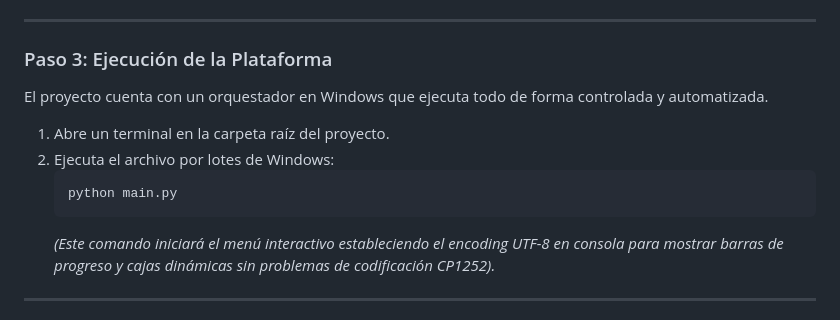
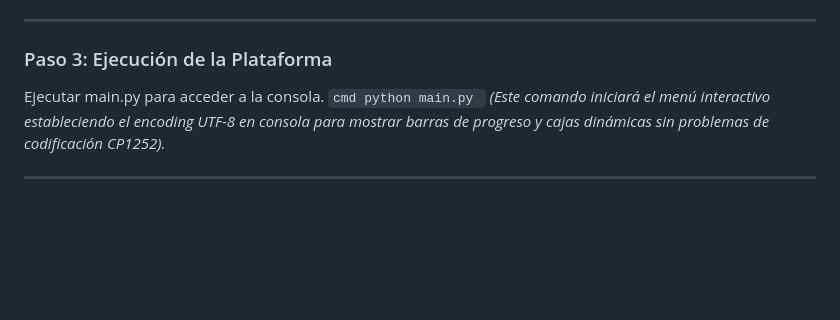
Before and after one commit to Nico8270/Proyecto-Big-Data-FAERS, a Markdown page: README.md, the part around the change. Drawn GitHub-style; blank space fills up the shorter version.

Commit message:
Revise execution steps in README
Updated execution instructions for the platform.

````diff
--- a/README.md
+++ b/README.md
@@ -53,10 +53,7 @@ Los datos de origen provienen directamente del sistema oficial de la FDA de Esta
 ---
 
 ### Paso 3: Ejecución de la Plataforma
-El proyecto cuenta con un orquestador en Windows que ejecuta todo de forma controlada y automatizada.
-
-1.  Abre un terminal en la carpeta raíz del proyecto.
-2.  Ejecuta el archivo por lotes de Windows:
+Ejecutar main.py para acceder a la consola.
     ```cmd
     python main.py
     ```
````
